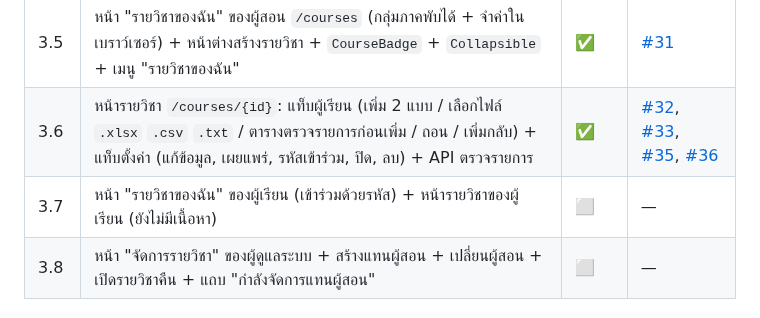
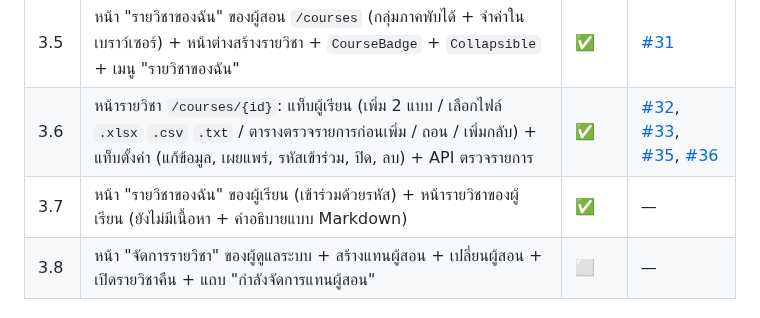
Before and after one commit to AtipatSuttatham/Mangosteen_Campus_204491, a Markdown page: PROJECT_SCOPE.md, the part around the change. Rendered like a GitHub page.

```diff
--- a/PROJECT_SCOPE.md
+++ b/PROJECT_SCOPE.md
@@ -174,7 +174,7 @@
 | 3.4 | API การลงทะเบียน: รายชื่อ (กำลังเรียน/ถูกถอน + ค้นหา), ค้นหาผู้เรียนเพื่อเพิ่ม, เพิ่ม 1–500 คน (รายงานคนที่เพิ่มไม่ได้), ถอน, เข้าร่วมด้วยรหัส (จำกัดจำนวนครั้ง ; ผู้ที่ถูกถอนกลับเองไม่ได้) + AuditLog `enroll` / `unenroll` | ✅ | [#30](https://github.com/AtipatSuttatham/Mangosteen_Campus_204491/pull/30) |
 | 3.5 | หน้า "รายวิชาของฉัน" ของผู้สอน `/courses` (กลุ่มภาคพับได้ + จำค่าในเบราว์เซอร์) + หน้าต่างสร้างรายวิชา + `CourseBadge` + `Collapsible` + เมนู "รายวิชาของฉัน" | ✅ | [#31](https://github.com/AtipatSuttatham/Mangosteen_Campus_204491/pull/31) |
 | 3.6 | หน้ารายวิชา `/courses/{id}`: แท็บผู้เรียน (เพิ่ม 2 แบบ / เลือกไฟล์ `.xlsx` `.csv` `.txt` / ตารางตรวจรายการก่อนเพิ่ม / ถอน / เพิ่มกลับ) + แท็บตั้งค่า (แก้ข้อมูล, เผยแพร่, รหัสเข้าร่วม, ปิด, ลบ) + API ตรวจรายการ | ✅ | [#32](https://github.com/AtipatSuttatham/Mangosteen_Campus_204491/pull/32), [#33](https://github.com/AtipatSuttatham/Mangosteen_Campus_204491/pull/33), [#35](https://github.com/AtipatSuttatham/Mangosteen_Campus_204491/pull/35), [#36](https://github.com/AtipatSuttatham/Mangosteen_Campus_204491/pull/36) |
-| 3.7 | หน้า "รายวิชาของฉัน" ของผู้เรียน (เข้าร่วมด้วยรหัส) + หน้ารายวิชาของผู้เรียน (ยังไม่มีเนื้อหา) | ⬜ | — |
+| 3.7 | หน้า "รายวิชาของฉัน" ของผู้เรียน (เข้าร่วมด้วยรหัส) + หน้ารายวิชาของผู้เรียน (ยังไม่มีเนื้อหา + คำอธิบายแบบ Markdown) | ✅ | — |
 | 3.8 | หน้า "จัดการรายวิชา" ของผู้ดูแลระบบ + สร้างแทนผู้สอน + เปลี่ยนผู้สอน + เปิดรายวิชาคืน + แถบ "กำลังจัดการแทนผู้สอน" | ⬜ | — |
 
 ### หลังก้อน 10 (ตามรายงานตาราง 1.1 ขั้นที่ 7–8)
```
Also changed, not shown: CLAUDE.md (+2 -1 lines), PROJECT_STRUCTURE.md (+12 -4 lines).
